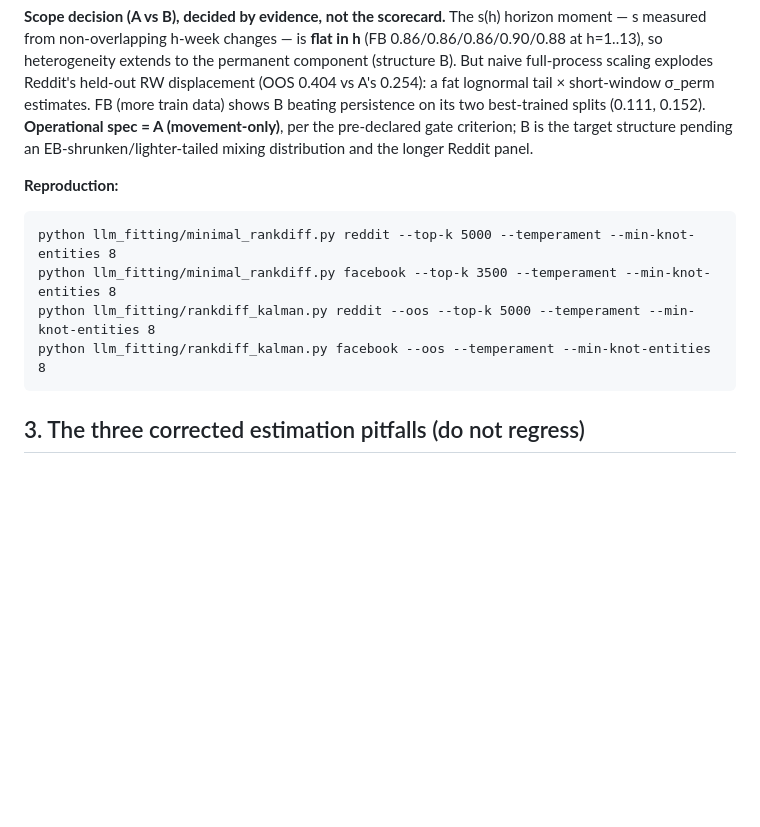
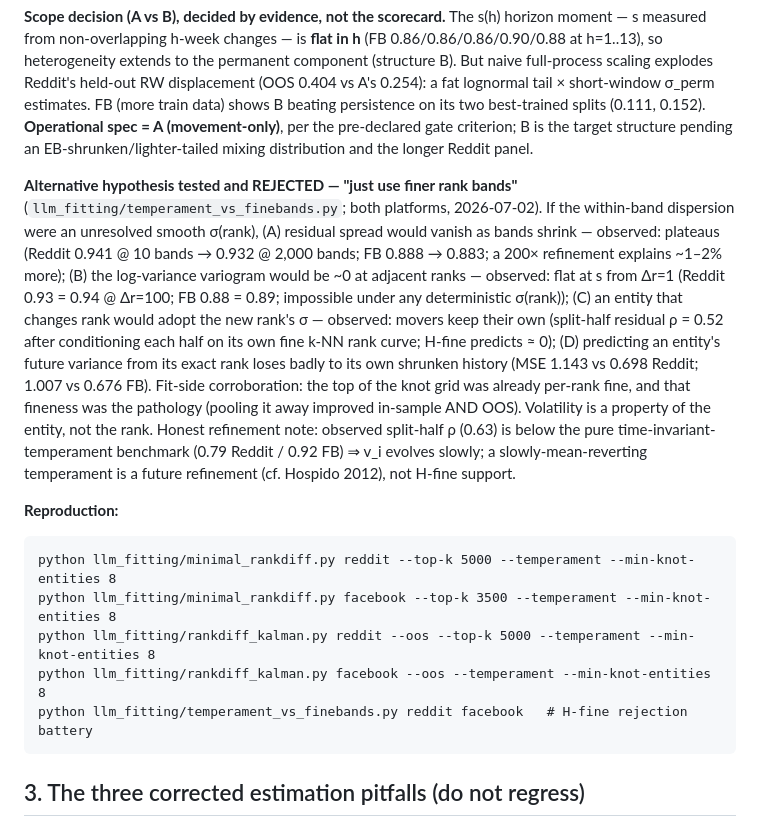
Before and after one commit to matthindman/rank-diffusion, a Markdown page: llm_fitting/MODEL_STATUS.md, the part around the change. Rendered like a GitHub page; blank space fills up the shorter version.

Commit message:
MODEL_STATUS: record H-fine rejection battery
Co-Authored-By: Claude Fable 5 <noreply@anthropic.com>

````diff
--- a/llm_fitting/MODEL_STATUS.md
+++ b/llm_fitting/MODEL_STATUS.md
@@ -196,12 +196,29 @@ best-trained splits (0.111, 0.152). **Operational spec = A (movement-only)**, pe
 gate criterion; B is the target structure pending an EB-shrunken/lighter-tailed mixing
 distribution and the longer Reddit panel.
 
+**Alternative hypothesis tested and REJECTED — "just use finer rank bands"**
+(`llm_fitting/temperament_vs_finebands.py`; both platforms, 2026-07-02). If the within-band
+dispersion were an unresolved smooth σ(rank), (A) residual spread would vanish as bands shrink —
+observed: plateaus (Reddit 0.941 @ 10 bands → 0.932 @ 2,000 bands; FB 0.888 → 0.883; a 200×
+refinement explains ~1–2% more); (B) the log-variance variogram would be ~0 at adjacent ranks —
+observed: flat at s from Δr=1 (Reddit 0.93 = 0.94 @ Δr=100; FB 0.88 = 0.89; impossible under any
+deterministic σ(rank)); (C) an entity that changes rank would adopt the new rank's σ — observed:
+movers keep their own (split-half residual ρ = 0.52 after conditioning each half on its own fine
+k-NN rank curve; H-fine predicts ≈ 0); (D) predicting an entity's future variance from its exact
+rank loses badly to its own shrunken history (MSE 1.143 vs 0.698 Reddit; 1.007 vs 0.676 FB).
+Fit-side corroboration: the top of the knot grid was already per-rank fine, and that fineness was
+the pathology (pooling it away improved in-sample AND OOS). Volatility is a property of the
+entity, not the rank. Honest refinement note: observed split-half ρ (0.63) is below the pure
+time-invariant-temperament benchmark (0.79 Reddit / 0.92 FB) ⇒ v_i evolves slowly; a
+slowly-mean-reverting temperament is a future refinement (cf. Hospido 2012), not H-fine support.
+
 **Reproduction:**
 ```
 python llm_fitting/minimal_rankdiff.py reddit --top-k 5000 --temperament --min-knot-entities 8
 python llm_fitting/minimal_rankdiff.py facebook --top-k 3500 --temperament --min-knot-entities 8
 python llm_fitting/rankdiff_kalman.py reddit --oos --top-k 5000 --temperament --min-knot-entities 8
 python llm_fitting/rankdiff_kalman.py facebook --oos --temperament --min-knot-entities 8
+python llm_fitting/temperament_vs_finebands.py reddit facebook   # H-fine rejection battery
 ```
 
 ## 3. The three corrected estimation pitfalls (do not regress)
````
